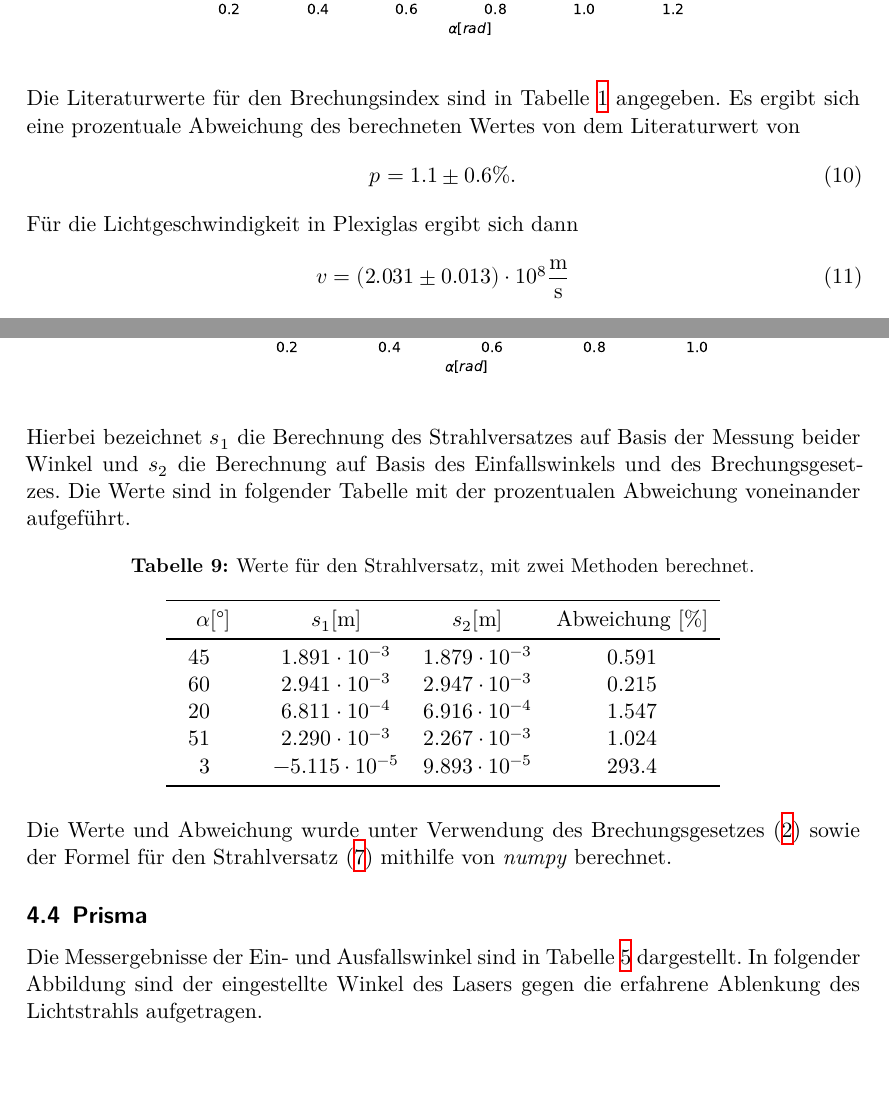
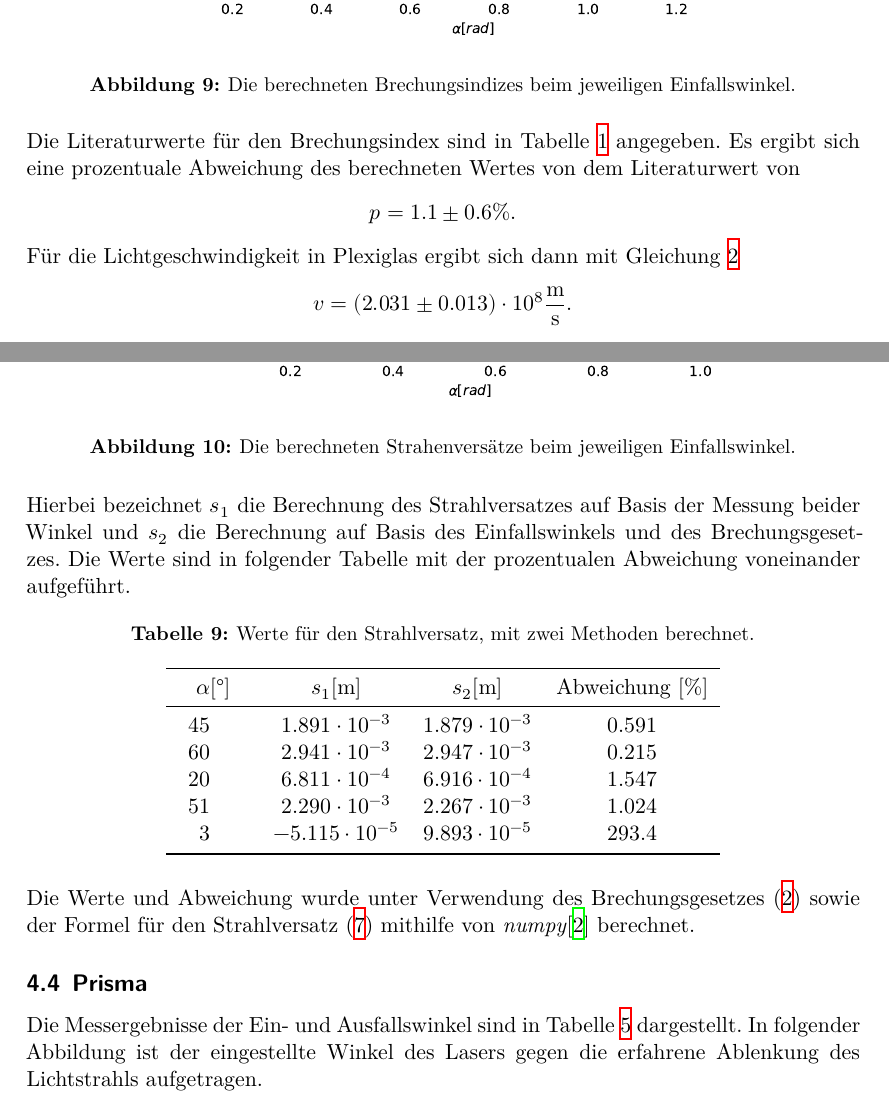
Before and after one commit to chris-topher6/Anfaenger-Praktikum, a LaTeX document (V400/main.tex, which reads V400/content/auswertung.tex): two parts of pages 12 and 13 of 17, joined at a grey line, cut so that both start at the same text, the shorter picture padded with empty space. Compiled offline with XeLaTeX.

Commit message:
Fehlerkorrekturen

```diff
--- a/V400/content/auswertung.tex
+++ b/V400/content/auswertung.tex
@@ -149,20 +149,21 @@ In folgender Grafik sind die berechneten Brechungsindizes für verschiedene Wink
 \begin{figure}[H]
   \centering
   \includegraphics[scale=0.7]{auswertung/plot2.pdf}
+  \caption{Die berechneten Brechungsindizes beim jeweiligen Einfallswinkel.}
   \label{fig:plot2ausw}
 \end{figure}
 \noindent
 Die Literaturwerte für den Brechungsindex sind in Tabelle \ref{tab:brechungsind} angegeben.
 Es ergibt sich eine prozentuale Abweichung des berechneten Wertes von dem Literaturwert von
-\begin{equation}
+\begin{equation*}
   p = 1.1 \pm 0.6 \si{\percent}.
   \label{eqn:abweichung}
-\end{equation}
-Für die Lichtgeschwindigkeit in Plexiglas ergibt sich dann
-\begin{equation}
-  v=(2.031 \pm 0.013) \cdot 10^8 \si{\meter\per\second}
+\end{equation*}
+Für die Lichtgeschwindigkeit in Plexiglas ergibt sich dann mit Gleichung \ref{eqn:brechung1}
+\begin{equation*}
+  v=(2.031 \pm 0.013) \cdot 10^8 \si{\meter\per\second}.
   \label{eqn:lichtgeschwausw}
-\end{equation}
+\end{equation*}
 
 \subsection{Planparalle Platten}
 \label{sec:planplatteauswertung}
@@ -171,6 +172,7 @@ Beide Ergebnisse sind in Abbildung \ref{fig:plot3ausw} dargestellt.
 \begin{figure}[H]
   \centering
   \includegraphics[scale=0.7]{auswertung/plot3.pdf}
+  \caption{Die berechneten Strahenversätze beim jeweiligen Einfallswinkel.}
   \label{fig:plot3ausw}
 \end{figure}
 \noindent
@@ -197,11 +199,11 @@ Die Werte sind in folgender Tabelle mit der prozentualen Abweichung voneinander
 \end{table}
 \noindent
 Die Werte und Abweichung wurde unter Verwendung des Brechungsgesetzes \eqref{eqn:brechung1} sowie der Formel für den
-Strahlversatz \eqref{eqn:strahlenversatz} mithilfe von \textit{numpy} berechnet.
+Strahlversatz \eqref{eqn:strahlenversatz} mithilfe von \textit{numpy}\cite{numpy} berechnet.
 
 \subsection{Prisma}
 \label{sec:prismaauswertung}
-Die Messergebnisse der Ein- und Ausfallswinkel sind in Tabelle \ref{tab:MessungAufgabe4} dargestellt. In folgender Abbildung sind der eingestellte Winkel des Lasers gegen die erfahrene Ablenkung des Lichtstrahls aufgetragen.
+Die Messergebnisse der Ein- und Ausfallswinkel sind in Tabelle \ref{tab:MessungAufgabe4} dargestellt. In folgender Abbildung ist der eingestellte Winkel des Lasers gegen die erfahrene Ablenkung des Lichtstrahls aufgetragen.
 \begin{figure}[H]
   \centering
   \includegraphics[scale=0.7]{auswertung/plot4.pdf}
```
Also changed, not shown: V400/content/diskussion.tex (+1 -1 lines), V400/content/auswertung.tex (17 more changed lines).
